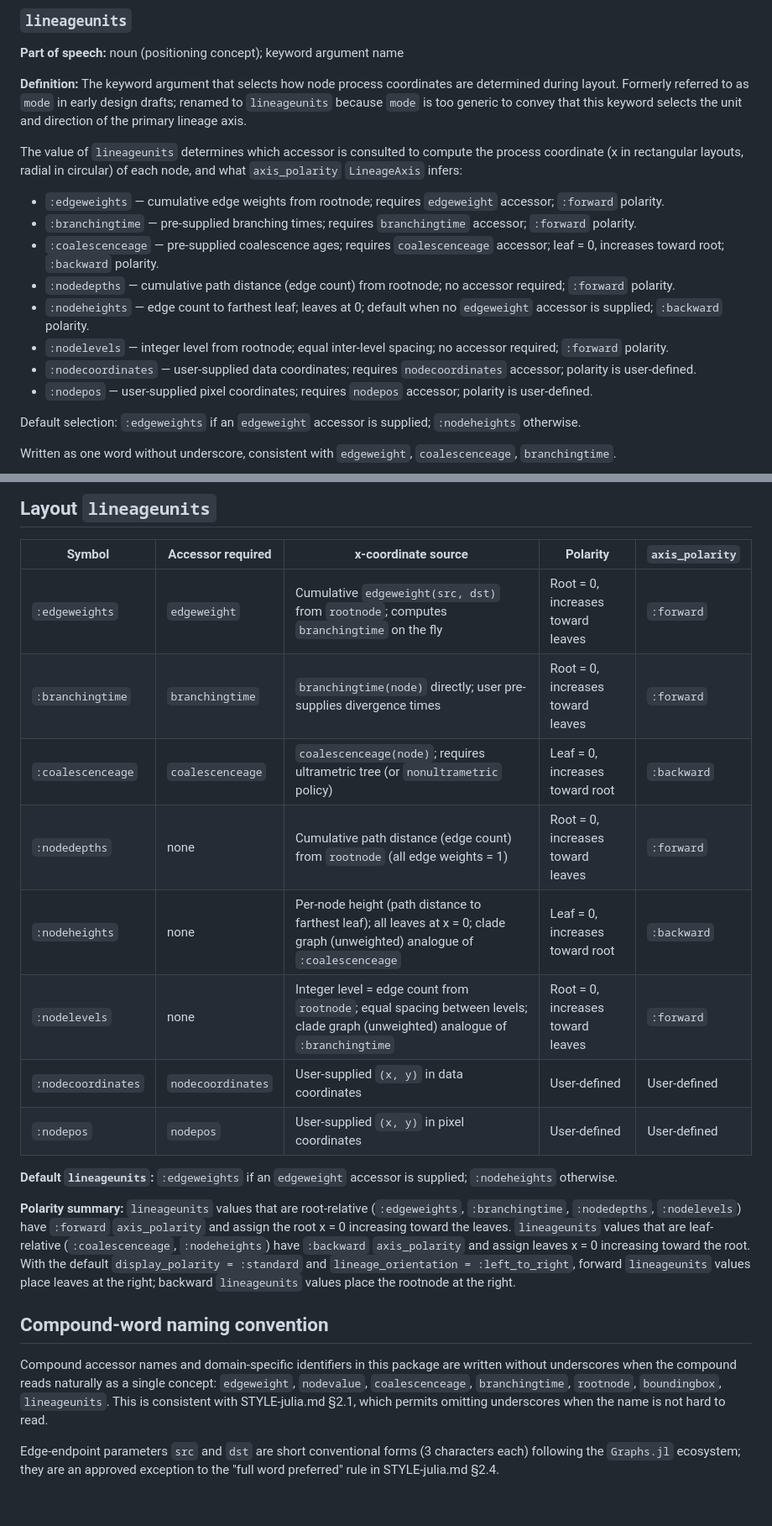
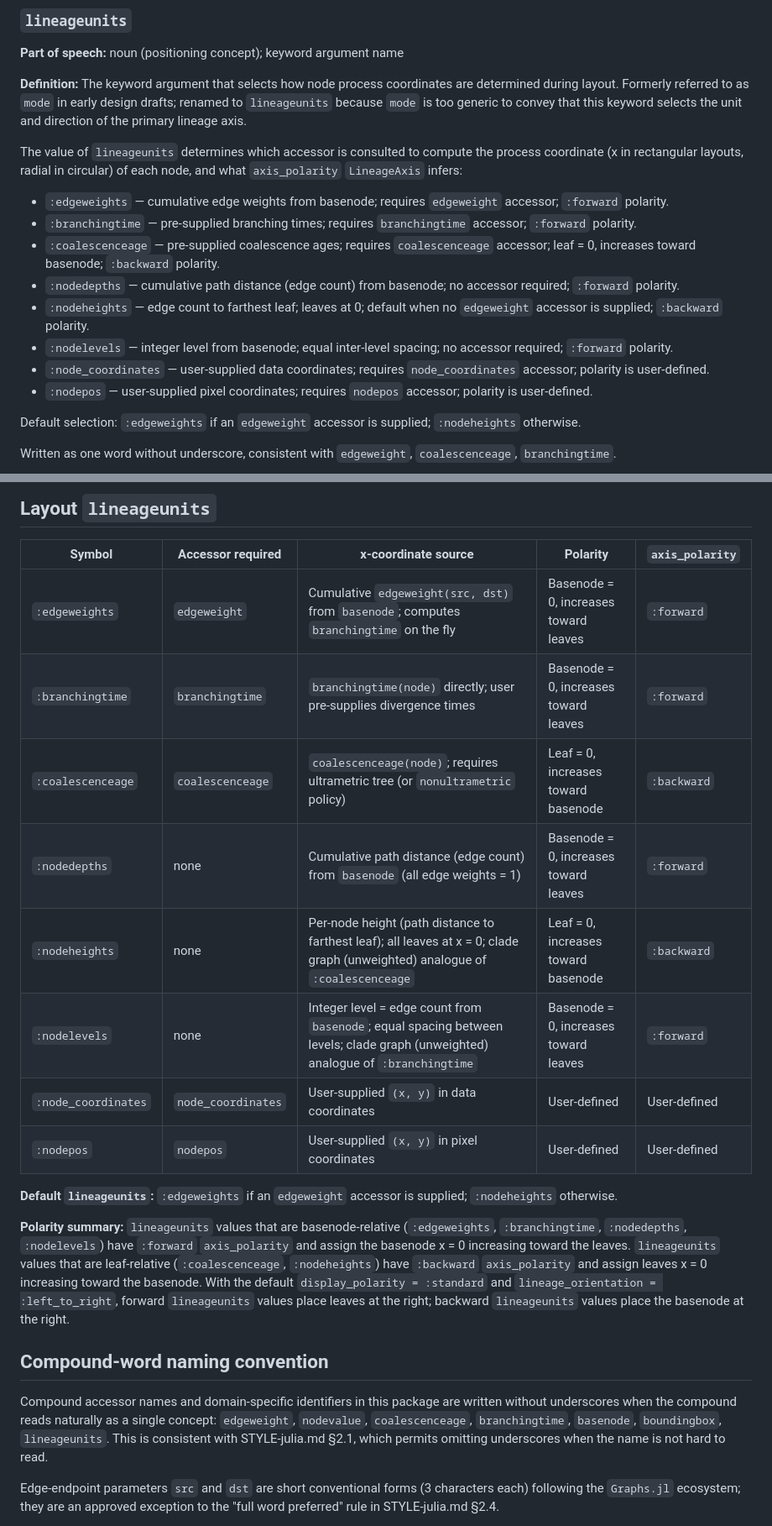
Before and after one commit to jeetsukumaran/PhyloPicMakie.jl, a Markdown page: STYLE-vocabulary.md, 2 parts joined by grey strips. Shown at 84% size. Drawn GitHub-style; blank space fills up the shorter version.

```diff
--- a/STYLE-vocabulary.md
+++ b/STYLE-vocabulary.md
@@ -473,19 +471,19 @@ The value of `lineageunits` determines which accessor is consulted to compute
 the process coordinate (x in rectangular layouts, radial in circular) of each
 node, and what `axis_polarity` `LineageAxis` infers:
 
-- `:edgeweights` — cumulative edge weights from rootnode; requires `edgeweight`
+- `:edgeweights` — cumulative edge weights from basenode; requires `edgeweight`
   accessor; `:forward` polarity.
 - `:branchingtime` — pre-supplied branching times; requires `branchingtime`
   accessor; `:forward` polarity.
 - `:coalescenceage` — pre-supplied coalescence ages; requires `coalescenceage`
-  accessor; leaf = 0, increases toward root; `:backward` polarity.
-- `:nodedepths` — cumulative path distance (edge count) from rootnode; no
+  accessor; leaf = 0, increases toward basenode; `:backward` polarity.
+- `:nodedepths` — cumulative path distance (edge count) from basenode; no
   accessor required; `:forward` polarity.
 - `:nodeheights` — edge count to farthest leaf; leaves at 0; default when no
   `edgeweight` accessor is supplied; `:backward` polarity.
-- `:nodelevels` — integer level from rootnode; equal inter-level spacing;
+- `:nodelevels` — integer level from basenode; equal inter-level spacing;
   no accessor required; `:forward` polarity.
-- `:nodecoordinates` — user-supplied data coordinates; requires `nodecoordinates`
+- `:node_coordinates` — user-supplied data coordinates; requires `node_coordinates`
   accessor; polarity is user-defined.
 - `:nodepos` — user-supplied pixel coordinates; requires `nodepos` accessor;
   polarity is user-defined.
@@ -879,34 +912,34 @@ required artifact set.
 
 | Symbol | Accessor required | x-coordinate source | Polarity | `axis_polarity` |
 |---|---|---|---|---|
-| `:edgeweights` | `edgeweight` | Cumulative `edgeweight(src, dst)` from `rootnode`; computes `branchingtime` on the fly | Root = 0, increases toward leaves | `:forward` |
-| `:branchingtime` | `branchingtime` | `branchingtime(node)` directly; user pre-supplies divergence times | Root = 0, increases toward leaves | `:forward` |
-| `:coalescenceage` | `coalescenceage` | `coalescenceage(node)`; requires ultrametric tree (or `nonultrametric` policy) | Leaf = 0, increases toward root | `:backward` |
-| `:nodedepths` | none | Cumulative path distance (edge count) from `rootnode` (all edge weights = 1) | Root = 0, increases toward leaves | `:forward` |
-| `:nodeheights` | none | Per-node height (path distance to farthest leaf); all leaves at x = 0; clade graph (unweighted) analogue of `:coalescenceage` | Leaf = 0, increases toward root | `:backward` |
-| `:nodelevels` | none | Integer level = edge count from `rootnode`; equal spacing between levels; clade graph (unweighted) analogue of `:branchingtime` | Root = 0, increases toward leaves | `:forward` |
-| `:nodecoordinates` | `nodecoordinates` | User-supplied `(x, y)` in data coordinates | User-defined | User-defined |
+| `:edgeweights` | `edgeweight` | Cumulative `edgeweight(src, dst)` from `basenode`; computes `branchingtime` on the fly | Basenode = 0, increases toward leaves | `:forward` |
+| `:branchingtime` | `branchingtime` | `branchingtime(node)` directly; user pre-supplies divergence times | Basenode = 0, increases toward leaves | `:forward` |
+| `:coalescenceage` | `coalescenceage` | `coalescenceage(node)`; requires ultrametric tree (or `nonultrametric` policy) | Leaf = 0, increases toward basenode | `:backward` |
+| `:nodedepths` | none | Cumulative path distance (edge count) from `basenode` (all edge weights = 1) | Basenode = 0, increases toward leaves | `:forward` |
+| `:nodeheights` | none | Per-node height (path distance to farthest leaf); all leaves at x = 0; clade graph (unweighted) analogue of `:coalescenceage` | Leaf = 0, increases toward basenode | `:backward` |
+| `:nodelevels` | none | Integer level = edge count from `basenode`; equal spacing between levels; clade graph (unweighted) analogue of `:branchingtime` | Basenode = 0, increases toward leaves | `:forward` |
+| `:node_coordinates` | `node_coordinates` | User-supplied `(x, y)` in data coordinates | User-defined | User-defined |
 | `:nodepos` | `nodepos` | User-supplied `(x, y)` in pixel coordinates | User-defined | User-defined |
 
 **Default `lineageunits`:** `:edgeweights` if an `edgeweight` accessor is
 supplied; `:nodeheights` otherwise.
 
-**Polarity summary:** `lineageunits` values that are root-relative
+**Polarity summary:** `lineageunits` values that are basenode-relative
 (`:edgeweights`, `:branchingtime`, `:nodedepths`, `:nodelevels`) have
-`:forward` `axis_polarity` and assign the root x = 0 increasing toward the
+`:forward` `axis_polarity` and assign the basenode x = 0 increasing toward the
 leaves. `lineageunits` values that are leaf-relative (`:coalescenceage`,
 `:nodeheights`) have `:backward` `axis_polarity` and assign leaves x = 0
-increasing toward the root. With the default `display_polarity = :standard`
+increasing toward the basenode. With the default `display_polarity = :standard`
 and `lineage_orientation = :left_to_right`, forward `lineageunits` values
 place leaves at the right; backward `lineageunits` values place the
-rootnode at the right.
+basenode at the right.
 
 ## Compound-word naming convention
 
 Compound accessor names and domain-specific identifiers in this package are
 written without underscores when the compound reads naturally as a single
 concept: `edgeweight`, `nodevalue`, `coalescenceage`, `branchingtime`,
-`rootnode`, `boundingbox`, `lineageunits`. This is consistent with
+`basenode`, `boundingbox`, `lineageunits`. This is consistent with
 STYLE-julia.md §2.1, which permits omitting underscores when the name is not
 hard to read.
 
```
Also changed, not shown: other parts of STYLE-vocabulary.md (+66 -33 lines).
